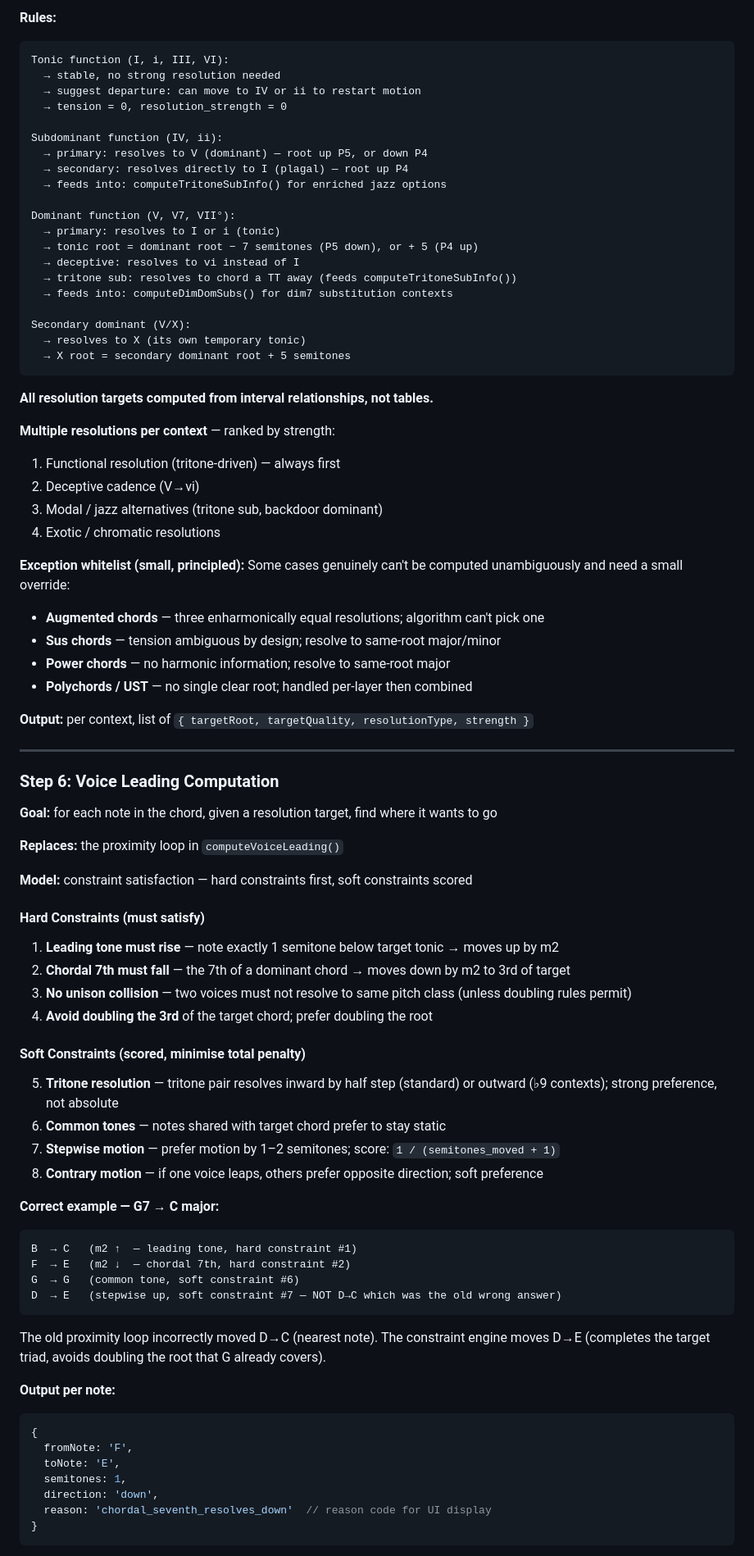
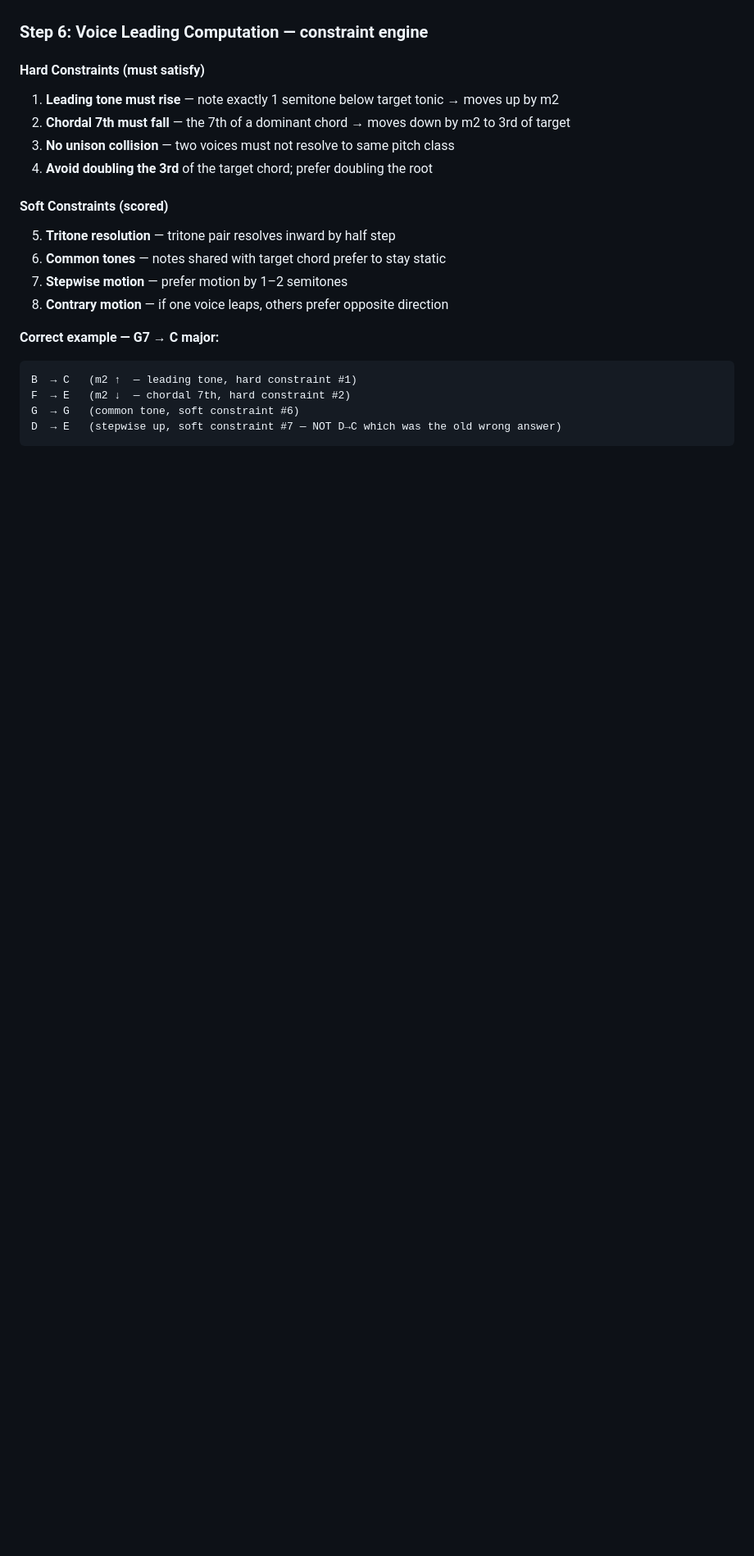
Before and after one commit to GuitarsAI/earTrainingJS, a Markdown page: voice_leading_algorithm_plan.md, the part around one of its changes. Shown at 82% size. GitHub-like rendering; blank space fills up the shorter version.

````diff
--- a/voice_leading_algorithm_plan.md
+++ b/voice_leading_algorithm_plan.md
@@ -250,66 +172,16 @@ for each scaleType in SCALES:                          // 25 scale types
-**Rules:**
-
-```
-Tonic function (I, i, III, VI):
-  → stable, no strong resolution needed
-  → suggest departure: can move to IV or ii to restart motion
-  → tension = 0, resolution_strength = 0
-
-Subdominant function (IV, ii):
-  → primary: resolves to V (dominant) — root up P5, or down P4
-  → secondary: resolves directly to I (plagal) — root up P4
-  → feeds into: computeTritoneSubInfo() for enriched jazz options
-
-Dominant function (V, V7, VII°):
-  → primary: resolves to I or i (tonic)
-  → tonic root = dominant root − 7 semitones (P5 down), or + 5 (P4 up)
-  → deceptive: resolves to vi instead of I
-  → tritone sub: resolves to chord a TT away (feeds computeTritoneSubInfo())
-  → feeds into: computeDimDomSubs() for dim7 substitution contexts
-
-Secondary dominant (V/X):
-  → resolves to X (its own temporary tonic)
-  → X root = secondary dominant root + 5 semitones
-```
-
-**All resolution targets computed from interval relationships, not tables.**
-
-**Multiple resolutions per context** — ranked by strength:
-1. Functional resolution (tritone-driven) — always first
-2. Deceptive cadence (V→vi)
-3. Modal / jazz alternatives (tritone sub, backdoor dominant)
-4. Exotic / chromatic resolutions
-
-**Exception whitelist (small, principled):**
-Some cases genuinely can't be computed unambiguously and need a small override:
-- **Augmented chords** — three enharmonically equal resolutions; algorithm can't pick one
-- **Sus chords** — tension ambiguous by design; resolve to same-root major/minor
-- **Power chords** — no harmonic information; resolve to same-root major
-- **Polychords / UST** — no single clear root; handled per-layer then combined
-
-**Output:** per context, list of `{ targetRoot, targetQuality, resolutionType, strength }`
-
----
-
-### Step 6: Voice Leading Computation
-
-**Goal:** for each note in the chord, given a resolution target, find where it wants to go
-
-**Replaces:** the proximity loop in `computeVoiceLeading()`
-
-**Model:** constraint satisfaction — hard constraints first, soft constraints scored
+### Step 6: Voice Leading Computation — constraint engine
 
 #### Hard Constraints (must satisfy)
 1. **Leading tone must rise** — note exactly 1 semitone below target tonic → moves up by m2
 2. **Chordal 7th must fall** — the 7th of a dominant chord → moves down by m2 to 3rd of target
-3. **No unison collision** — two voices must not resolve to same pitch class (unless doubling rules permit)
+3. **No unison collision** — two voices must not resolve to same pitch class
 4. **Avoid doubling the 3rd** of the target chord; prefer doubling the root
 
-#### Soft Constraints (scored, minimise total penalty)
-5. **Tritone resolution** — tritone pair resolves inward by half step (standard) or outward (♭9 contexts); strong preference, not absolute
+#### Soft Constraints (scored)
+5. **Tritone resolution** — tritone pair resolves inward by half step
 6. **Common tones** — notes shared with target chord prefer to stay static
-7. **Stepwise motion** — prefer motion by 1–2 semitones; score: `1 / (semitones_moved + 1)`
-8. **Contrary motion** — if one voice leaps, others prefer opposite direction; soft preference
+7. **Stepwise motion** — prefer motion by 1–2 semitones
+8. **Contrary motion** — if one voice leaps, others prefer opposite direction
 
 **Correct example — G7 → C major:**
 ```
@@ -318,17 +190,3 @@ F  → E   (m2 ↓  — chordal 7th, hard constraint #2)
 G  → G   (common tone, soft constraint #6)
 D  → E   (stepwise up, soft constraint #7 — NOT D→C which was the old wrong answer)
 ```
-The old proximity loop incorrectly moved D→C (nearest note). The constraint engine moves
-D→E (completes the target triad, avoids doubling the root that G already covers).
-
-**Output per note:**
-```javascript
-{
-  fromNote: 'F',
-  toNote: 'E',
-  semitones: 1,
-  direction: 'down',
-  reason: 'chordal_seventh_resolves_down'  // reason code for UI display
-}
-```
-
````
Also changed, not shown: other parts of voice_leading_algorithm_plan.md (+145 -264 lines), ear_trainer_app_plan_point37_update.md (added, +91 -0 lines).
